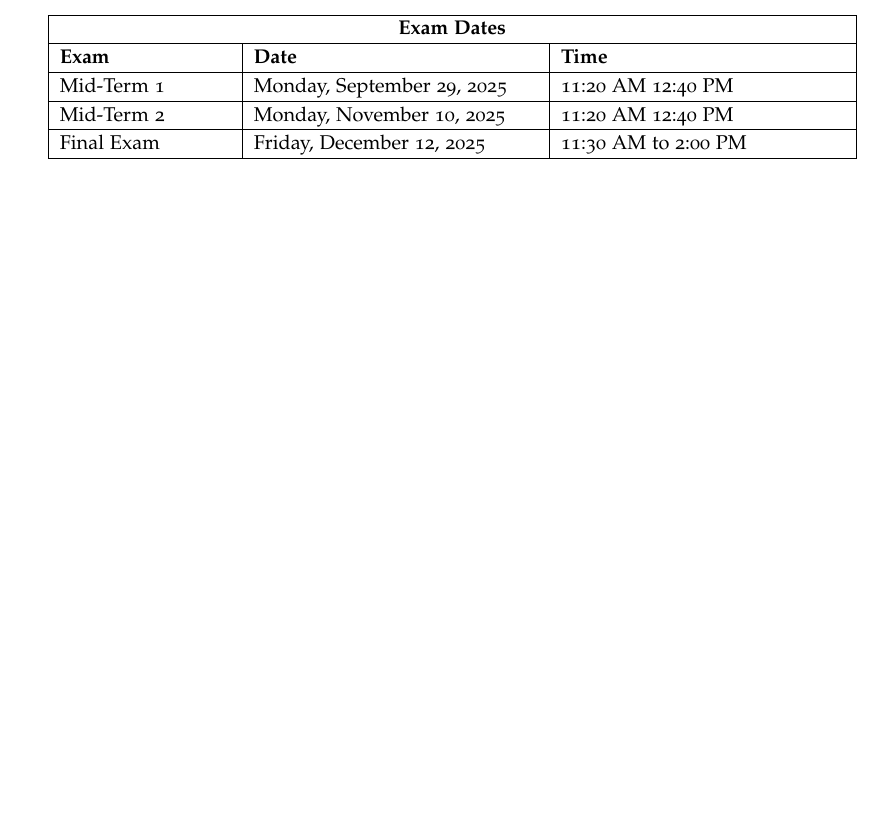
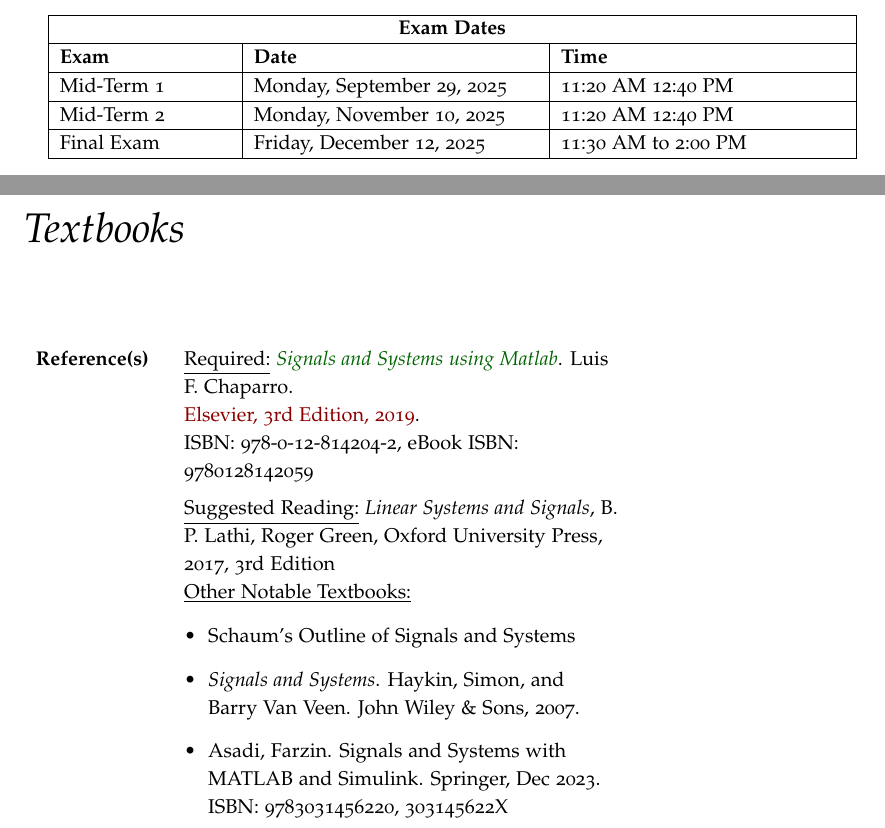
Before and after one commit to rahulbhadani/CPE381_FA25, a LaTeX book (syllabus.tex): part of page 2 of 17 before the commit and two parts of pages 2 and 3 of 18 after it, the two joined at a grey line, cut so that both start at the same text, the shorter picture padded with empty space. Compiled offline with pdfLaTeX.

Commit message:
Textbook Updated

```diff
--- a/syllabus.tex
+++ b/syllabus.tex
@@ -115,6 +115,24 @@ Mid-Term 1 & Monday, September 29, 2025 & 11:20 AM 12:40 PM\\ \hline
 Mid-Term 2 & Monday, November 10, 2025 & 11:20 AM 12:40 PM\\ \hline
 Final Exam & Friday, December 12, 2025 & 11:30 AM to 2:00 PM\\ \hline
 \end{tabular}
+
+\chapter{Textbooks}
+\begin{tabular}{p{0.20\textwidth}p{0.70\textwidth}}
+
+\textbf{Reference(s)}
+
+    & \underline{Required:} \emph{\color{DarkGreen}Signals and Systems using Matlab}. Luis F. Chaparro. \par{\color{DarkRed}Elsevier, 3rd Edition, 2019}. \par ISBN: 978-0-12-814204-2, eBook ISBN: 9780128142059\par\vspace{5pt}
+
+    \underline{Suggested Reading:} \textit{Linear Systems and Signals}, B. P. Lathi, Roger Green, Oxford University Press, 2017, 3rd Edition
+
+    \underline{Other Notable Textbooks:}
+        \begin{itemize}
+            \item Schaum's Outline of Signals and Systems
+            \item \textit{Signals and Systems}. Haykin, Simon, and Barry Van Veen. John Wiley \& Sons, 2007.
+            \item Asadi, Farzin. Signals and Systems with MATLAB and Simulink. Springer, Dec 2023. ISBN: 9783031456220, 303145622X
+        \end{itemize}
+
+    \end{tabular}
 
 \chapter{Course Description}
 The course introduces fundamental concepts of signals and systems. We introduce system organization and methods for signal and system analysis. The course offers hands-on experience with signal analysis using Matlab and C programming, which is very useful for skill development in careers in Controls, Robotics, and Computer Engineering in general.
```
Also changed, not shown: syllabus.pdf.
